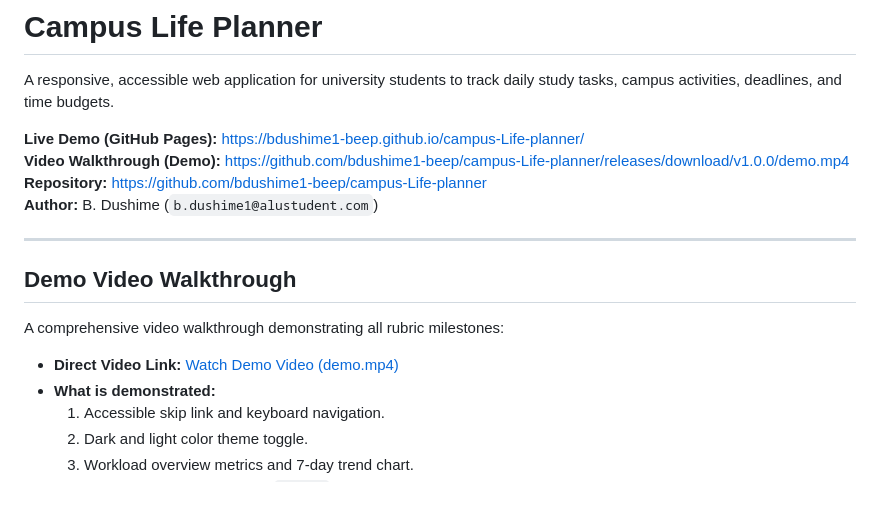
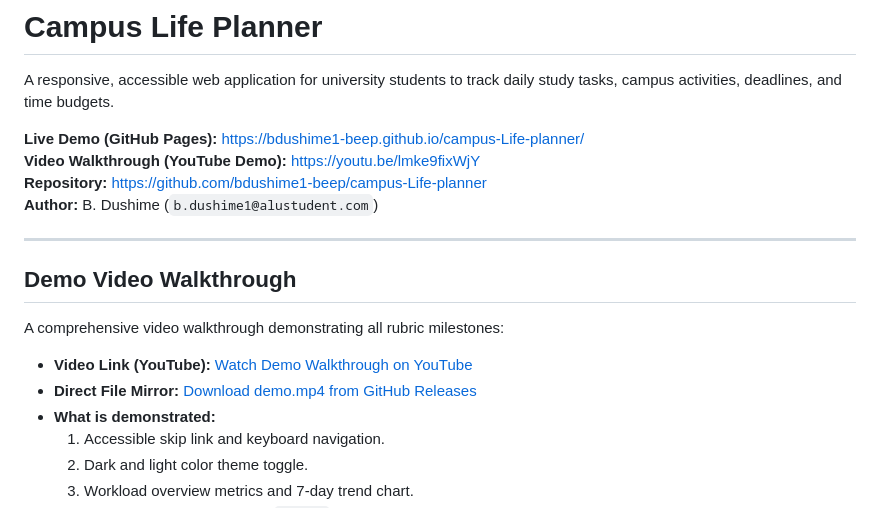
Before and after one commit to bdushime1-beep/campus-Life-planner, a Markdown page: README.md, the part around the change. Drawn GitHub-style.

Commit message:
update demo video link to youtube

```diff
--- a/README.md
+++ b/README.md
@@ -3,7 +3,7 @@
 A responsive, accessible web application for university students to track daily study tasks, campus activities, deadlines, and time budgets.
 
 **Live Demo (GitHub Pages):** [https://bdushime1-beep.github.io/campus-Life-planner/](https://bdushime1-beep.github.io/campus-Life-planner/)
-**Video Walkthrough (Demo):** [https://github.com/bdushime1-beep/campus-Life-planner/releases/download/v1.0.0/demo.mp4](https://github.com/bdushime1-beep/campus-Life-planner/releases/download/v1.0.0/demo.mp4)
+**Video Walkthrough (YouTube Demo):** [https://youtu.be/lmke9fixWjY](https://youtu.be/lmke9fixWjY)
 **Repository:** [https://github.com/bdushime1-beep/campus-Life-planner](https://github.com/bdushime1-beep/campus-Life-planner)
 **Author:** B. Dushime (`b.dushime1@alustudent.com`)
 
@@ -12,7 +12,8 @@ A responsive, accessible web application for university students to track daily
 ## Demo Video Walkthrough
 
 A comprehensive video walkthrough demonstrating all rubric milestones:
-* **Direct Video Link:** [Watch Demo Video (demo.mp4)](https://github.com/bdushime1-beep/campus-Life-planner/releases/download/v1.0.0/demo.mp4)
+* **Video Link (YouTube):** [Watch Demo Walkthrough on YouTube](https://youtu.be/lmke9fixWjY)
+* **Direct File Mirror:** [Download demo.mp4 from GitHub Releases](https://github.com/bdushime1-beep/campus-Life-planner/releases/download/v1.0.0/demo.mp4)
 * **What is demonstrated:**
   1. Accessible skip link and keyboard navigation.
   2. Dark and light color theme toggle.
```
